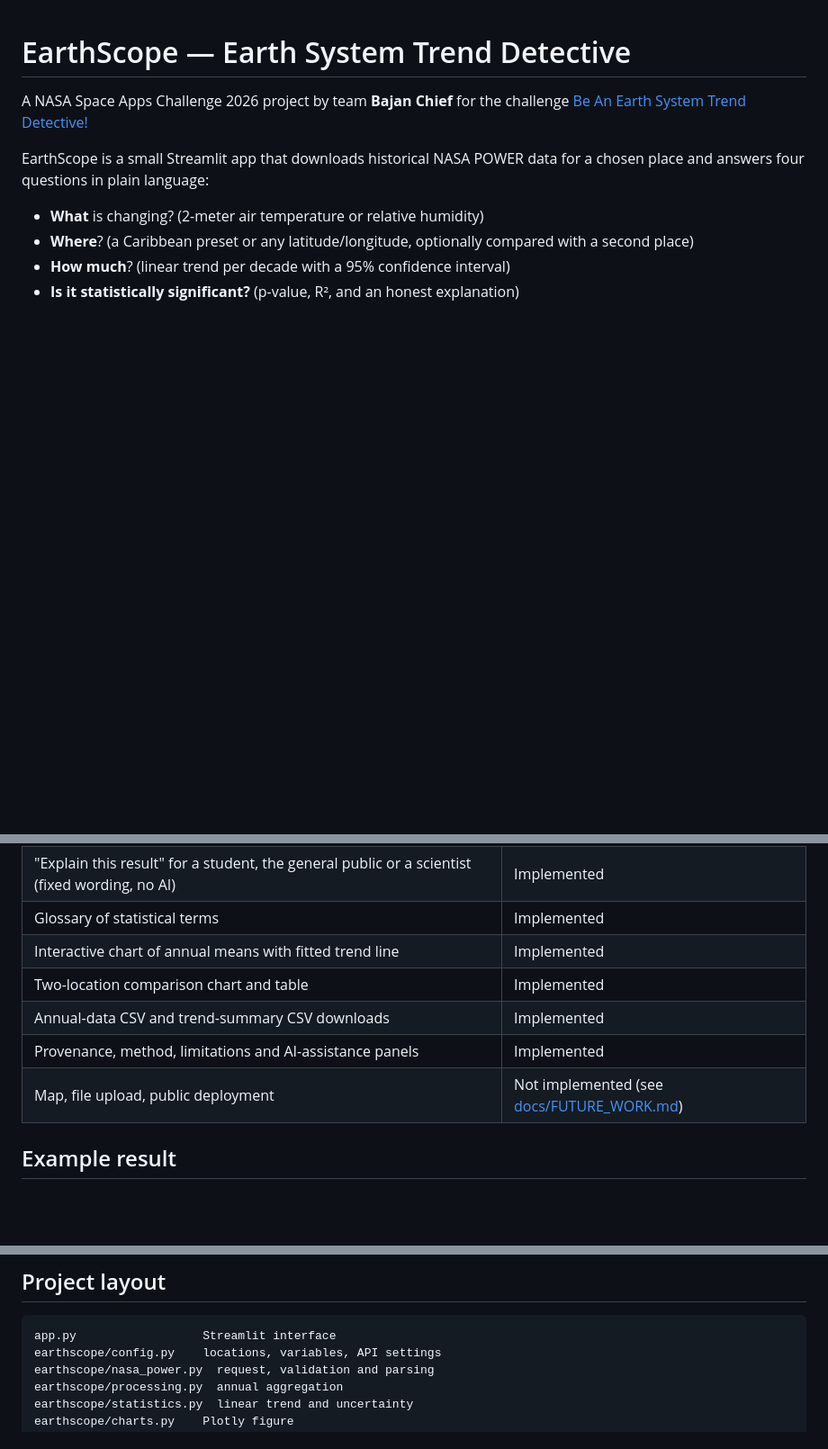
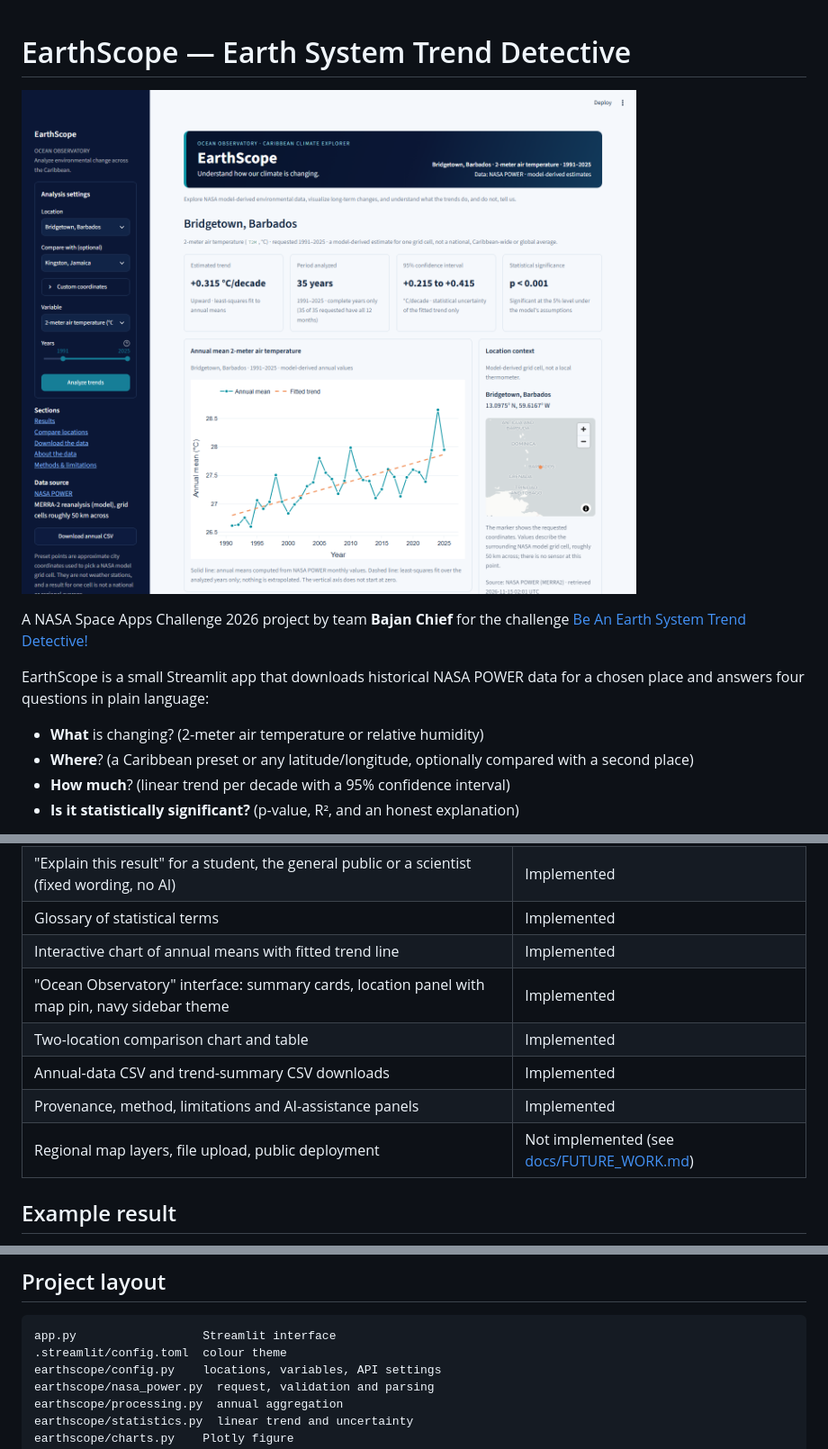
Before and after one commit to RomanoSenki123/Earthscope-nasa-space-apps-2026, a Markdown page: README.md, 3 parts joined by grey strips. Shown at 90% size. GitHub-like rendering; pictures changed too: docs/screenshot.png (added); blank space fills up the shorter version.

Commit message:
Redesign interface as Ocean Observatory

````diff
--- a/README.md
+++ b/README.md
@@ -1,4 +1,6 @@
 # EarthScope — Earth System Trend Detective
+
+![EarthScope showing the Bridgetown, Barbados temperature trend](docs/screenshot.png)
 
 A NASA Space Apps Challenge 2026 project by team **Bajan Chief** for the challenge
 [Be An Earth System Trend Detective!](https://www.spaceappschallenge.org/2026/challenges/earth-system-trend-detective/)
@@ -51,10 +53,11 @@ Run the tests:
 | "Explain this result" for a student, the general public or a scientist (fixed wording, no AI) | Implemented |
 | Glossary of statistical terms | Implemented |
 | Interactive chart of annual means with fitted trend line | Implemented |
+| "Ocean Observatory" interface: summary cards, location panel with map pin, navy sidebar theme | Implemented |
 | Two-location comparison chart and table | Implemented |
 | Annual-data CSV and trend-summary CSV downloads | Implemented |
 | Provenance, method, limitations and AI-assistance panels | Implemented |
-| Map, file upload, public deployment | Not implemented (see [docs/FUTURE_WORK.md](docs/FUTURE_WORK.md)) |
+| Regional map layers, file upload, public deployment | Not implemented (see [docs/FUTURE_WORK.md](docs/FUTURE_WORK.md)) |
 
 ## Example result
 
@@ -116,6 +119,7 @@ Full details: [docs/DATA_METHODS.md](docs/DATA_METHODS.md).
 
 ```text
 app.py                  Streamlit interface
+.streamlit/config.toml  colour theme
 earthscope/config.py    locations, variables, API settings
 earthscope/nasa_power.py  request, validation and parsing
 earthscope/processing.py  annual aggregation
````
Also changed, not shown: docs/FUTURE_WORK.md (+2 -2 lines), 4 other files.
